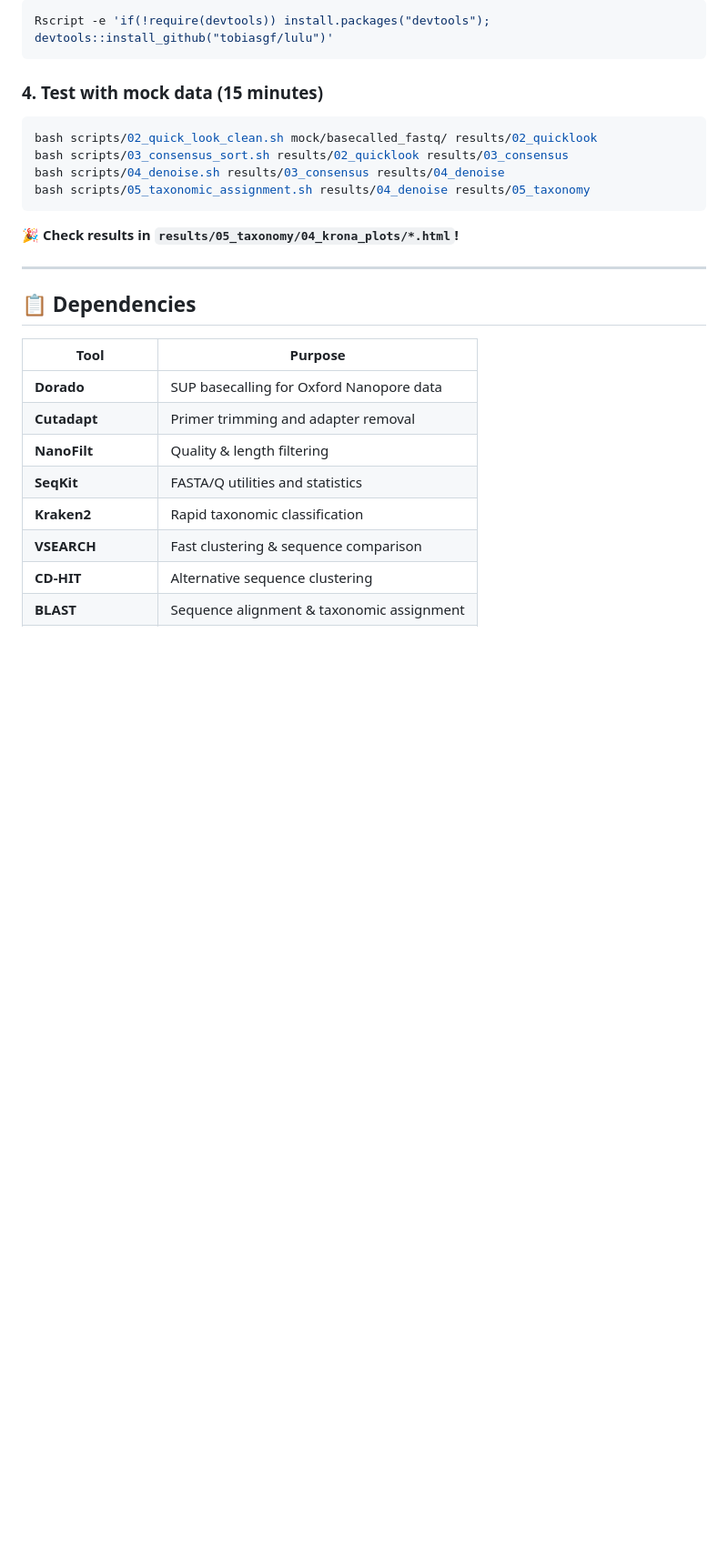
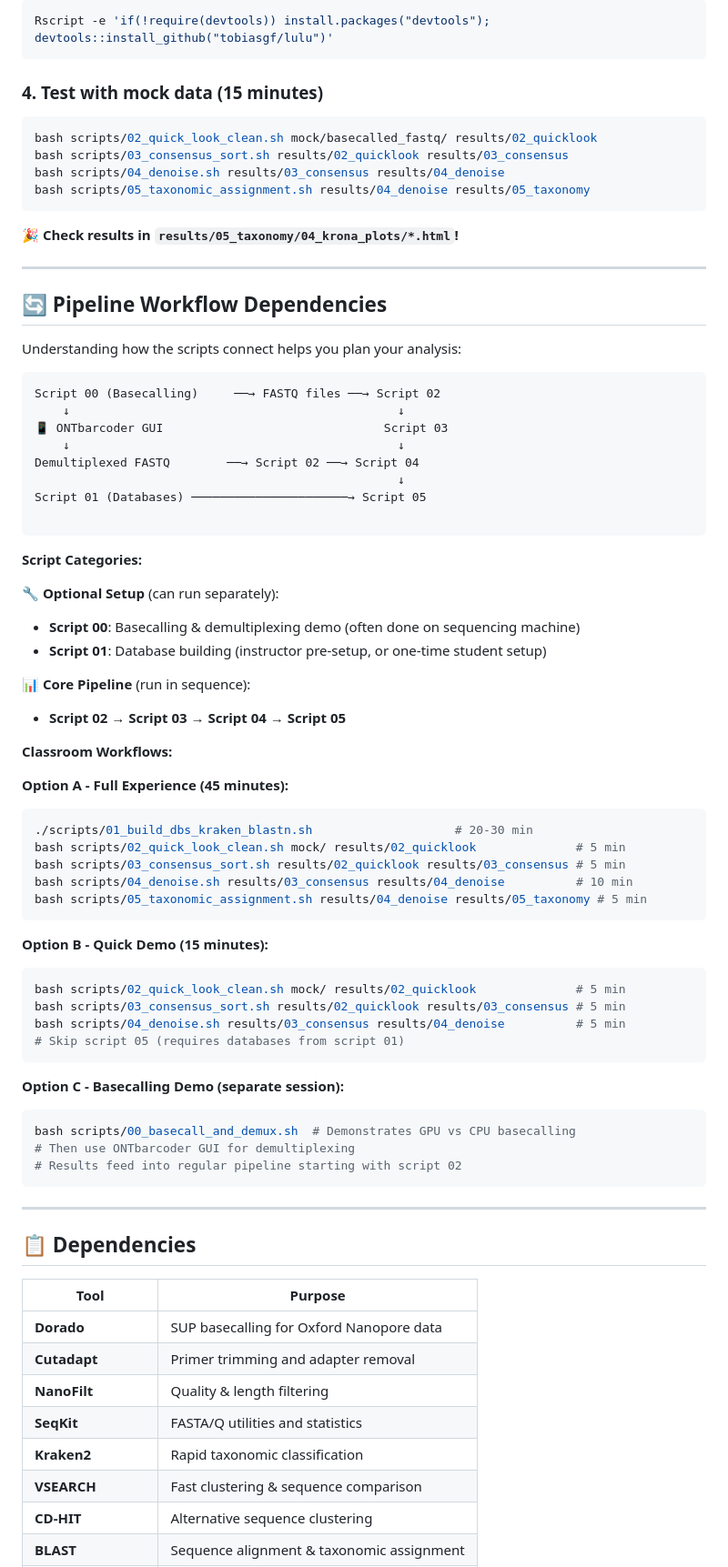
Before and after one commit to piedna/DeCodeDNA, a Markdown page: README.md, the part around the change. Shown at 91% size. Rendered like a GitHub page; blank space fills up the shorter version.

````diff
--- a/README.md
+++ b/README.md
@@ -50,6 +50,58 @@ bash scripts/05_taxonomic_assignment.sh results/04_denoise results/05_taxonomy
 ```
 
 **🎉 Check results in `results/05_taxonomy/04_krona_plots/*.html`!**
+
+---
+
+## 🔄 Pipeline Workflow Dependencies
+
+Understanding how the scripts connect helps you plan your analysis:
+
+```
+Script 00 (Basecalling)     ──→ FASTQ files ──→ Script 02
+    ↓                                              ↓
+📱 ONTbarcoder GUI                               Script 03
+    ↓                                              ↓
+Demultiplexed FASTQ        ──→ Script 02 ──→ Script 04
+                                                   ↓
+Script 01 (Databases) ──────────────────────→ Script 05
+
+```
+
+**Script Categories:**
+
+🔧 **Optional Setup** (can run separately):
+* **Script 00**: Basecalling & demultiplexing demo (often done on sequencing machine)
+* **Script 01**: Database building (instructor pre-setup, or one-time student setup)
+
+📊 **Core Pipeline** (run in sequence):
+* **Script 02** → **Script 03** → **Script 04** → **Script 05**
+
+**Classroom Workflows:**
+
+**Option A - Full Experience (45 minutes):**
+```bash
+./scripts/01_build_dbs_kraken_blastn.sh                    # 20-30 min
+bash scripts/02_quick_look_clean.sh mock/ results/02_quicklook              # 5 min
+bash scripts/03_consensus_sort.sh results/02_quicklook results/03_consensus # 5 min
+bash scripts/04_denoise.sh results/03_consensus results/04_denoise          # 10 min
+bash scripts/05_taxonomic_assignment.sh results/04_denoise results/05_taxonomy # 5 min
+```
+
+**Option B - Quick Demo (15 minutes):**
+```bash
+bash scripts/02_quick_look_clean.sh mock/ results/02_quicklook              # 5 min
+bash scripts/03_consensus_sort.sh results/02_quicklook results/03_consensus # 5 min
+bash scripts/04_denoise.sh results/03_consensus results/04_denoise          # 5 min
+# Skip script 05 (requires databases from script 01)
+```
+
+**Option C - Basecalling Demo (separate session):**
+```bash
+bash scripts/00_basecall_and_demux.sh  # Demonstrates GPU vs CPU basecalling
+# Then use ONTbarcoder GUI for demultiplexing
+# Results feed into regular pipeline starting with script 02
+```
 
 ---
 
````
